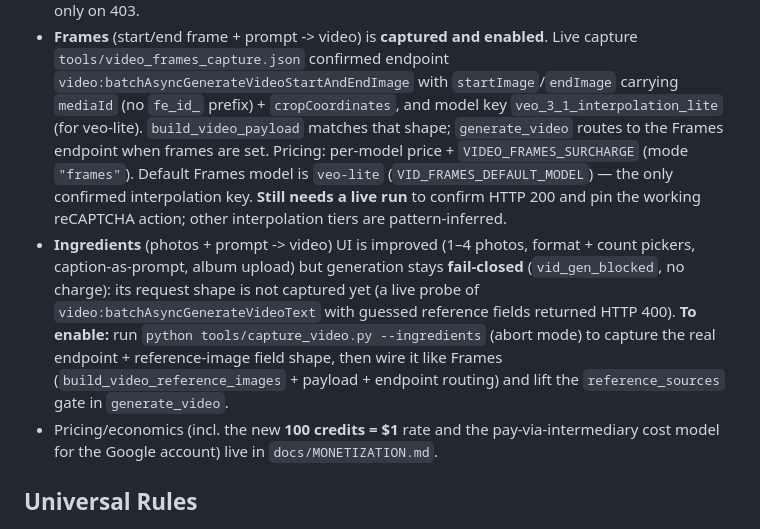
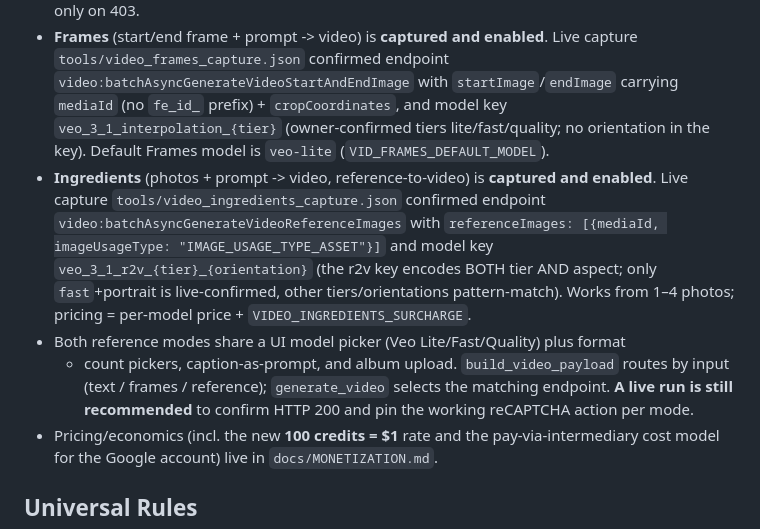
Before and after one commit to molodayamama/flow-bot-public, a Markdown page: AGENTS.md, the part around the change. GitHub-like rendering.

Commit message:
docs: Ingredients enabled + reference-mode model selection
Co-Authored-By: Claude Opus 4.8 <noreply@anthropic.com>

```diff
--- a/AGENTS.md
+++ b/AGENTS.md
@@ -79,20 +79,21 @@ Important files:
   Live capture `tools/video_frames_capture.json` confirmed endpoint
   `video:batchAsyncGenerateVideoStartAndEndImage` with `startImage`/`endImage`
   carrying `mediaId` (no `fe_id_` prefix) + `cropCoordinates`, and model key
-  `veo_3_1_interpolation_lite` (for veo-lite). `build_video_payload` matches that
-  shape; `generate_video` routes to the Frames endpoint when frames are set.
-  Pricing: per-model price + `VIDEO_FRAMES_SURCHARGE` (mode `"frames"`). Default
-  Frames model is `veo-lite` (`VID_FRAMES_DEFAULT_MODEL`) — the only confirmed
-  interpolation key. **Still needs a live run** to confirm HTTP 200 and pin the
-  working reCAPTCHA action; other interpolation tiers are pattern-inferred.
-- **Ingredients** (photos + prompt -> video) UI is improved (1–4 photos, format +
-  count pickers, caption-as-prompt, album upload) but generation stays
-  **fail-closed** (`vid_gen_blocked`, no charge): its request shape is not captured
-  yet (a live probe of `video:batchAsyncGenerateVideoText` with guessed reference
-  fields returned HTTP 400). **To enable:** run `python tools/capture_video.py
-  --ingredients` (abort mode) to capture the real endpoint + reference-image field
-  shape, then wire it like Frames (`build_video_reference_images` + payload +
-  endpoint routing) and lift the `reference_sources` gate in `generate_video`.
+  `veo_3_1_interpolation_{tier}` (owner-confirmed tiers lite/fast/quality; no
+  orientation in the key). Default Frames model is `veo-lite`
+  (`VID_FRAMES_DEFAULT_MODEL`).
+- **Ingredients** (photos + prompt -> video, reference-to-video) is **captured and
+  enabled**. Live capture `tools/video_ingredients_capture.json` confirmed endpoint
+  `video:batchAsyncGenerateVideoReferenceImages` with `referenceImages: [{mediaId,
+  imageUsageType: "IMAGE_USAGE_TYPE_ASSET"}]` and model key
+  `veo_3_1_r2v_{tier}_{orientation}` (the r2v key encodes BOTH tier AND aspect;
+  only `fast`+portrait is live-confirmed, other tiers/orientations pattern-match).
+  Works from 1–4 photos; pricing = per-model price + `VIDEO_INGREDIENTS_SURCHARGE`.
+- Both reference modes share a UI model picker (Veo Lite/Fast/Quality) plus format
+  + count pickers, caption-as-prompt, and album upload. `build_video_payload`
+  routes by input (text / frames / reference); `generate_video` selects the
+  matching endpoint. **A live run is still recommended** to confirm HTTP 200 and
+  pin the working reCAPTCHA action per mode.
 - Pricing/economics (incl. the new **100 credits = $1** rate and the
   pay-via-intermediary cost model for the Google account) live in
   `docs/MONETIZATION.md`.
```
